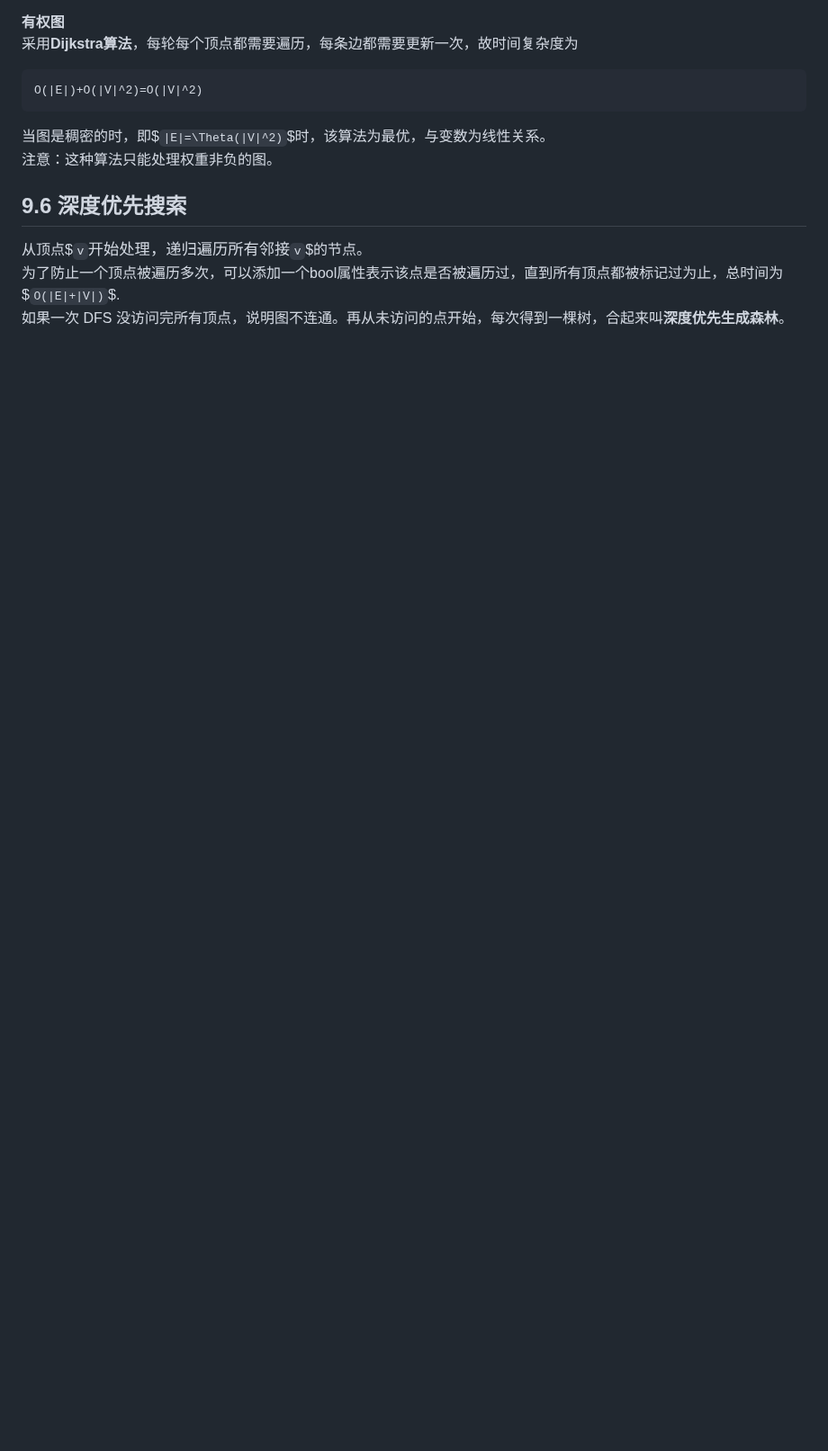
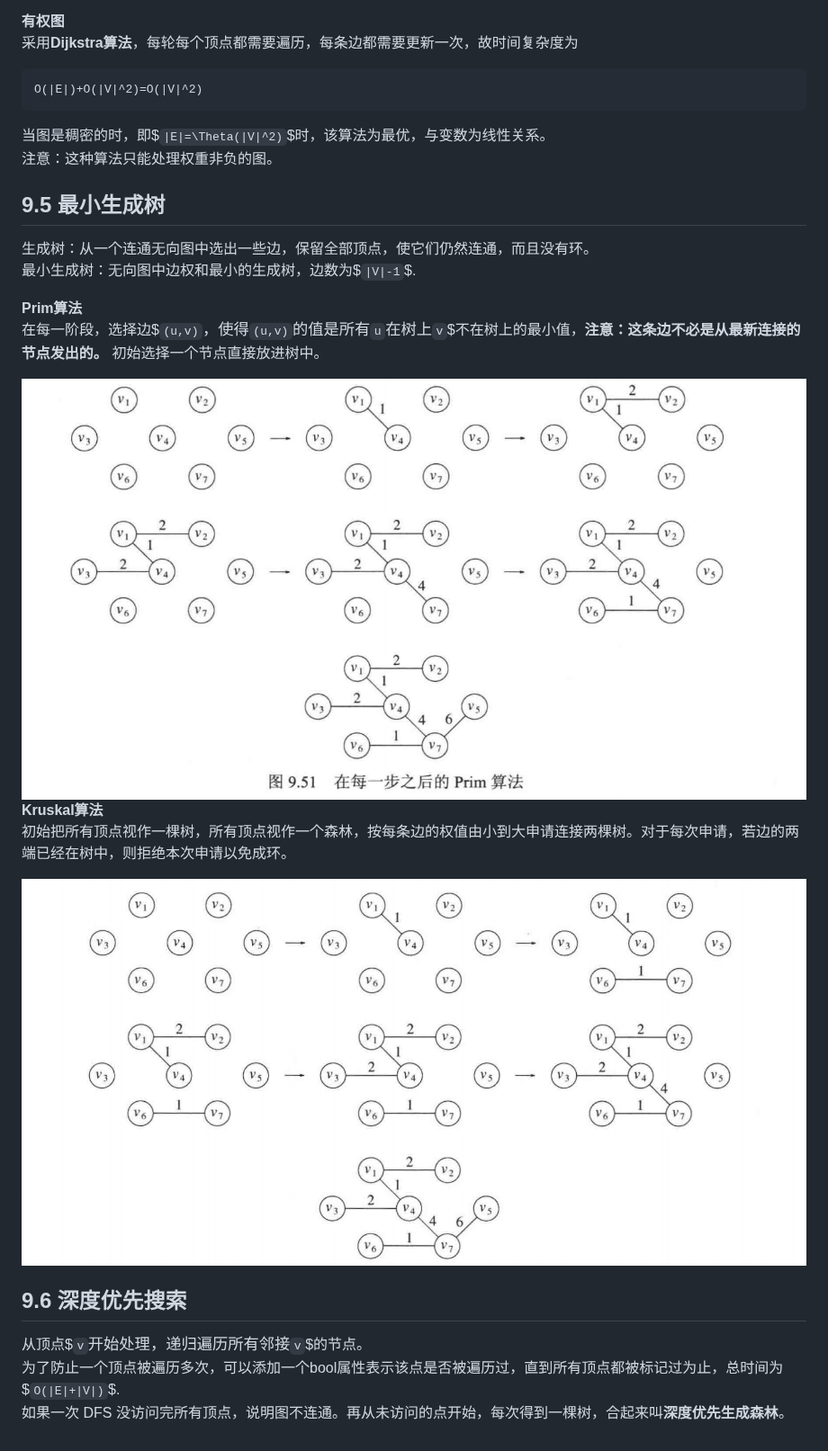
Before and after one commit to 4RainyMaple/data-structures-learning, a Markdown page: chapter 09/第九章.md, the part around the change. Shown at 90% size. GitHub-like rendering; pictures changed too: chapter 09/images/kruskal-minimum-spanning-tree-steps.png (added), chapter 09/images/prim-minimum-spanning-tree-steps.png (added); blank space fills up the shorter version.

Commit message:
Update chapter 09 minimum spanning tree notes and diagrams

```diff
--- a/chapter 09/第九章.md
+++ b/chapter 09/第九章.md
@@ -56,6 +56,20 @@ O(|E|)+O(|V|^2)=O(|V|^2)
 当图是稠密的时，即$`|E|=\Theta(|V|^2)`$时，该算法为最优，与变数为线性关系。
 注意：这种算法只能处理权重非负的图。
 
+## 9.5 最小生成树
+生成树：从一个连通无向图中选出一些边，保留全部顶点，使它们仍然连通，而且没有环。
+最小生成树：无向图中边权和最小的生成树，边数为$`|V|-1`$.
+
+**Prim算法**
+在每一阶段，选择边$`(u,v)`$，使得$`(u,v)`$的值是所有$`u`$在树上$`v`$不在树上的最小值，**注意：这条边不必是从最新连接的节点发出的。** 初始选择一个节点直接放进树中。
+
+<img src="./images/prim-minimum-spanning-tree-steps.png" alt="prim-minimum-spanning-tree-steps" width="900">
+
+**Kruskal算法**
+初始把所有顶点视作一棵树，所有顶点视作一个森林，按每条边的权值由小到大申请连接两棵树。对于每次申请，若边的两端已经在树中，则拒绝本次申请以免成环。
+
+<img src="./images/kruskal-minimum-spanning-tree-steps.png" alt="kruskal-minimum-spanning-tree-steps" width="900">
+
 ## 9.6 深度优先搜索
 
 从顶点$`v`$开始处理，递归遍历所有邻接$`v`$的节点。
```
